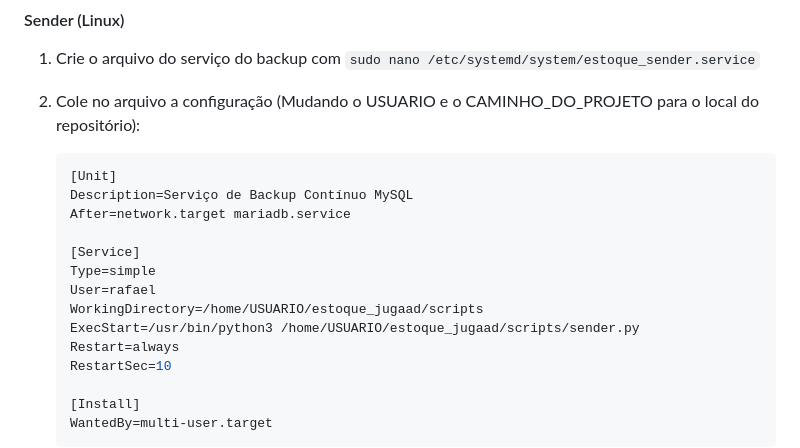
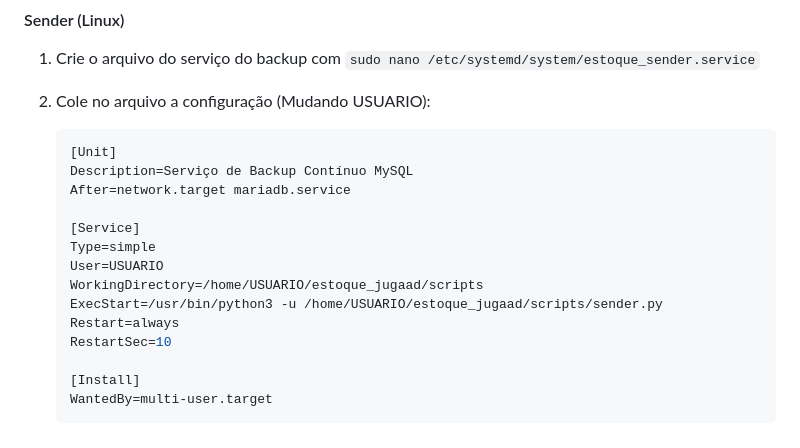
Before and after one commit to rafaelcuns/estoque_jugaad, a Markdown page: readme.md, the part around the change. GitHub-like rendering.

Commit message:
Metodo de backup

````diff
--- a/readme.md
+++ b/readme.md
@@ -98,7 +98,7 @@ Um pequeno servidor em Python com banco de dados MySQL rodando dentro da placa e
 #### Sender (Linux)
 1. Crie o arquivo do serviço do backup com `sudo nano /etc/systemd/system/estoque_sender.service`
 
-2. Cole no arquivo a configuração (Mudando o USUARIO e o CAMINHO_DO_PROJETO para o local do repositório):
+2. Cole no arquivo a configuração (Mudando USUARIO):
 
     ```console
     [Unit]
@@ -107,9 +107,9 @@ Um pequeno servidor em Python com banco de dados MySQL rodando dentro da placa e
 
     [Service]
     Type=simple
-    User=rafael
+    User=USUARIO
     WorkingDirectory=/home/USUARIO/estoque_jugaad/scripts
-    ExecStart=/usr/bin/python3 /home/USUARIO/estoque_jugaad/scripts/sender.py
+    ExecStart=/usr/bin/python3 -u /home/USUARIO/estoque_jugaad/scripts/sender.py
     Restart=always
     RestartSec=10
 
````
